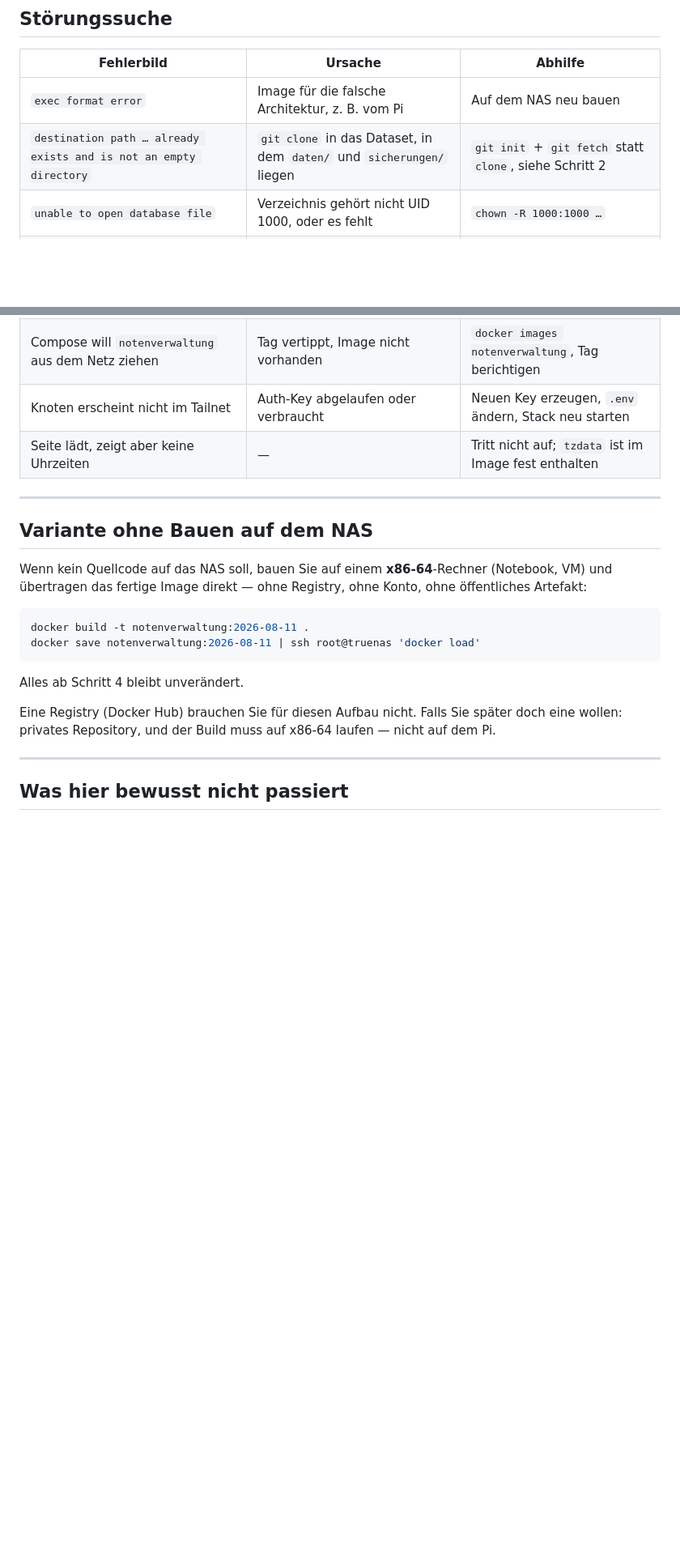
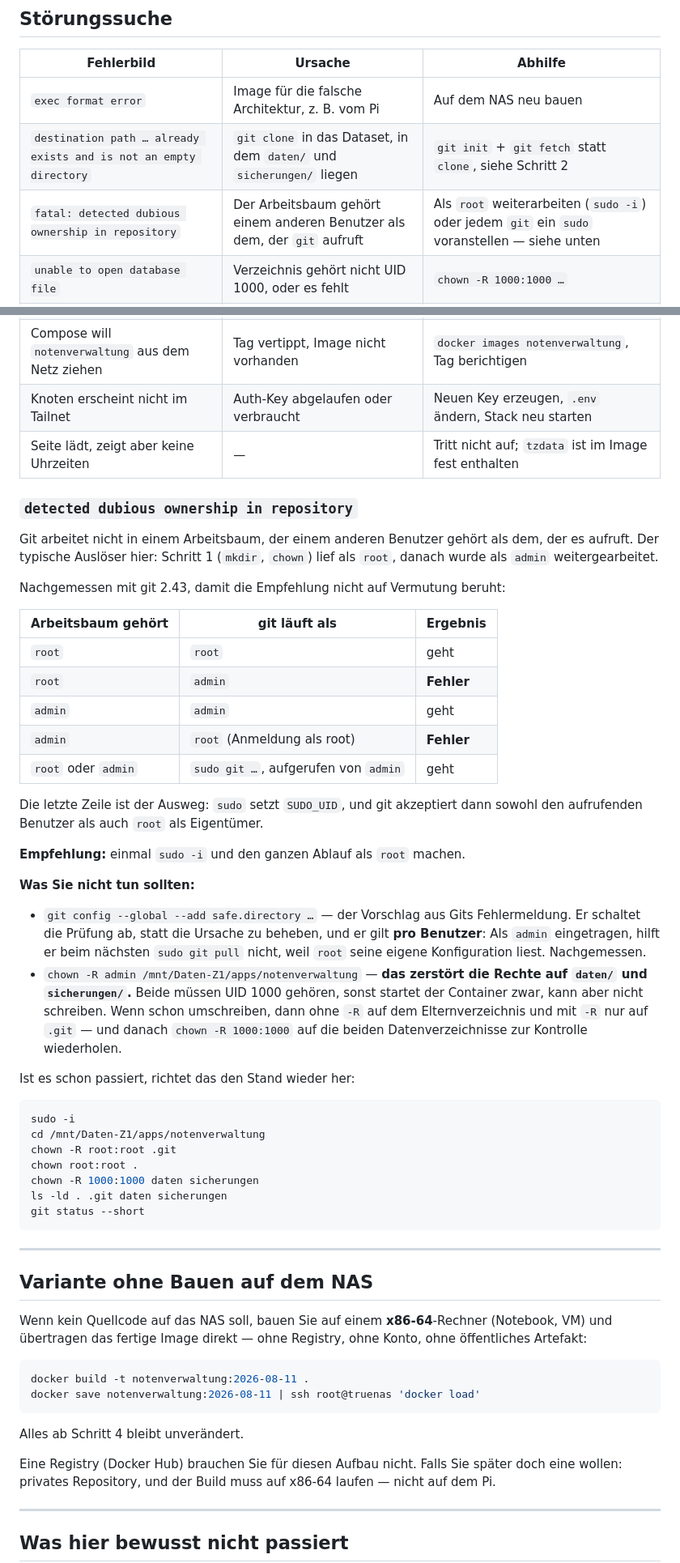
Before and after one commit to grisu314-ui/notenverwaltung, a Markdown page: TRUENAS.md, 2 parts joined by grey strips. Shown at 81% size. Rendered like a GitHub page; blank space fills up the shorter version.

Commit message:
Say which user runs the commands, and why git refuses otherwise
The guide assumed a root shell without saying it anywhere the reader would
notice, so the first git command after the root-owned mkdir/chown of step 1
fails with "detected dubious ownership".

The preamble now switches to root explicitly and says the alternative is
sudo in front of every command including git, not only docker. The
troubleshooting section gets the measured ownership matrix (git 2.43):
owner and caller must match, except that sudo sets SUDO_UID and git then
accepts both the calling user and root.

It also warns off the two obvious wrong fixes. safe.directory silences the
check per user, so an exception added as admin does nothing for a later
"sudo git pull" -- measured. And "chown -R" on the parent directory would
take daten/ and sicherungen/ away from UID 1000, which is what the
container writes as; the repair sequence is included.

Co-Authored-By: Claude Opus 5 <noreply@anthropic.com>
Claude-Session: https://claude.ai/code/session_01U9kyh9V534BpPuXHPJcqNM

````diff
--- a/TRUENAS.md
+++ b/TRUENAS.md
@@ -342,12 +353,60 @@ docker rmi notenverwaltung:2026-06-01
 |---|---|---|
 | `exec format error` | Image für die falsche Architektur, z. B. vom Pi | Auf dem NAS neu bauen |
 | `destination path … already exists and is not an empty directory` | `git clone` in das Dataset, in dem `daten/` und `sicherungen/` liegen | `git init` + `git fetch` statt `clone`, siehe Schritt 2 |
+| `fatal: detected dubious ownership in repository` | Der Arbeitsbaum gehört einem anderen Benutzer als dem, der `git` aufruft | Als `root` weiterarbeiten (`sudo -i`) oder jedem `git` ein `sudo` voranstellen — siehe unten |
 | `unable to open database file` | Verzeichnis gehört nicht UID 1000, oder es fehlt | `chown -R 1000:1000 …` |
 | Container startet nicht, Protokoll nennt eine ausstehende Migration | Neues Image, altes Schema | Migration ausführen (siehe „Aktualisieren") |
 | `TS_AUTHKEY fehlt` | `.env` fehlt oder liegt nicht neben der `compose.yaml` | `.env` im Stack-Verzeichnis anlegen |
 | Compose will `notenverwaltung` aus dem Netz ziehen | Tag vertippt, Image nicht vorhanden | `docker images notenverwaltung`, Tag berichtigen |
 | Knoten erscheint nicht im Tailnet | Auth-Key abgelaufen oder verbraucht | Neuen Key erzeugen, `.env` ändern, Stack neu starten |
 | Seite lädt, zeigt aber keine Uhrzeiten | — | Tritt nicht auf; `tzdata` ist im Image fest enthalten |
+
+### `detected dubious ownership in repository`
+
+Git arbeitet nicht in einem Arbeitsbaum, der einem anderen Benutzer gehört als
+dem, der es aufruft. Der typische Auslöser hier: Schritt 1 (`mkdir`, `chown`)
+lief als `root`, danach wurde als `admin` weitergearbeitet.
+
+Nachgemessen mit git 2.43, damit die Empfehlung nicht auf Vermutung beruht:
+
+| Arbeitsbaum gehört | git läuft als | Ergebnis |
+|---|---|---|
+| `root` | `root` | geht |
+| `root` | `admin` | **Fehler** |
+| `admin` | `admin` | geht |
+| `admin` | `root` (Anmeldung als root) | **Fehler** |
+| `root` oder `admin` | `sudo git …`, aufgerufen von `admin` | geht |
+
+Die letzte Zeile ist der Ausweg: `sudo` setzt `SUDO_UID`, und git akzeptiert
+dann sowohl den aufrufenden Benutzer als auch `root` als Eigentümer.
+
+**Empfehlung:** einmal `sudo -i` und den ganzen Ablauf als `root` machen.
+
+**Was Sie nicht tun sollten:**
+
+- `git config --global --add safe.directory …` — der Vorschlag aus Gits
+  Fehlermeldung. Er schaltet die Prüfung ab, statt die Ursache zu beheben,
+  und er gilt **pro Benutzer**: Als `admin` eingetragen, hilft er beim
+  nächsten `sudo git pull` nicht, weil `root` seine eigene Konfiguration
+  liest. Nachgemessen.
+- `chown -R admin /mnt/Daten-Z1/apps/notenverwaltung` — **das zerstört die
+  Rechte auf `daten/` und `sicherungen/`.** Beide müssen UID 1000 gehören,
+  sonst startet der Container zwar, kann aber nicht schreiben. Wenn schon
+  umschreiben, dann ohne `-R` auf dem Elternverzeichnis und mit `-R` nur auf
+  `.git` — und danach `chown -R 1000:1000` auf die beiden Datenverzeichnisse
+  zur Kontrolle wiederholen.
+
+Ist es schon passiert, richtet das den Stand wieder her:
+
+```bash
+sudo -i
+cd /mnt/Daten-Z1/apps/notenverwaltung
+chown -R root:root .git
+chown root:root .
+chown -R 1000:1000 daten sicherungen
+ls -ld . .git daten sicherungen
+git status --short
+```
 
 ---
 
````
Also changed, not shown: other parts of TRUENAS.md (+12 -1 lines).
